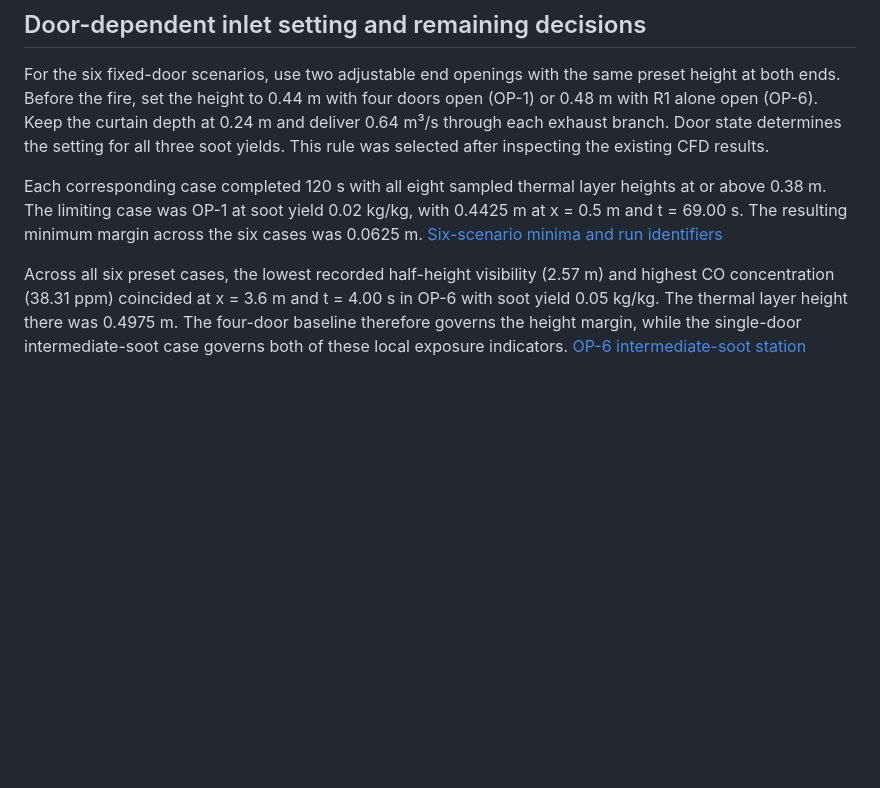
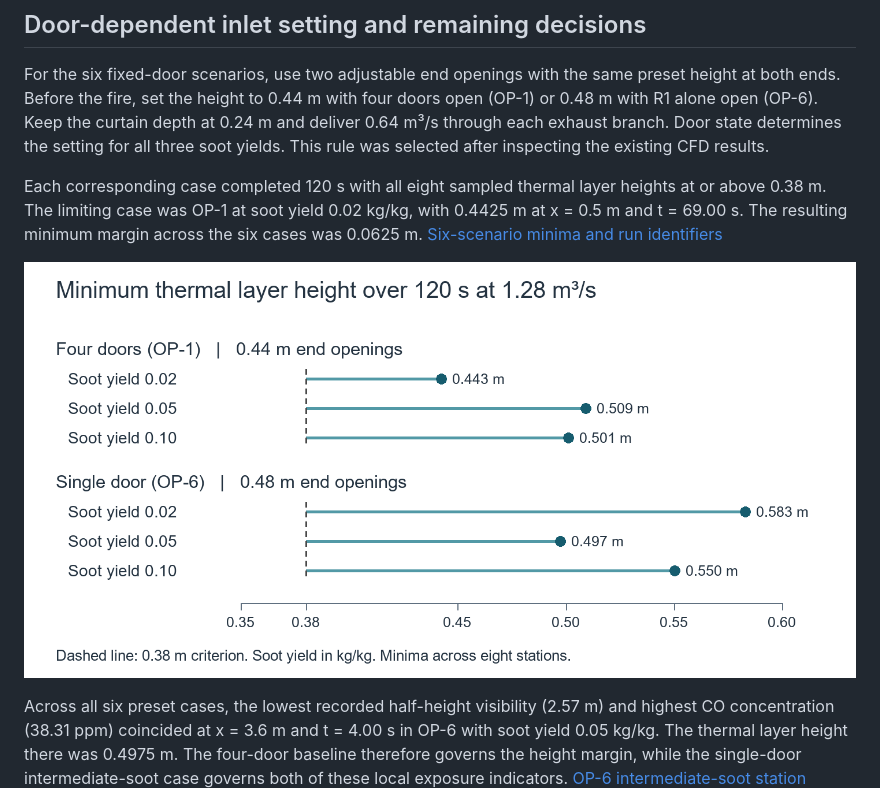
Before and after one commit to LYUml/polyu_bse3322, a Markdown page: 07_Report/Group18_review_draft.md, the part around the change. Drawn GitHub-style; pictures changed too: 07_Report/door_preset_minimum_heights.png (added); blank space fills up the shorter version.

Commit message:
Plot full-duration layer-height minima for verified inlet presets

```diff
--- a/07_Report/Group18_review_draft.md
+++ b/07_Report/Group18_review_draft.md
@@ -133,6 +133,8 @@ For the six fixed-door scenarios, use two adjustable end openings with the same
 
 Each corresponding case completed 120 s with all eight sampled thermal layer heights at or above 0.38 m. The limiting case was OP-1 at soot yield 0.02 kg/kg, with 0.4425 m at x = 0.5 m and t = 69.00 s. The resulting minimum margin across the six cases was 0.0625 m. [Six-scenario minima and run identifiers](../05_Calculations/door_preset_1p28_six_scenarios.csv)
 
+![Minimum thermal layer height across eight stations over 120 s](door_preset_minimum_heights.png)
+
 Across all six preset cases, the lowest recorded half-height visibility (2.57 m) and highest CO concentration (38.31 ppm) coincided at x = 3.6 m and t = 4.00 s in OP-6 with soot yield 0.05 kg/kg. The thermal layer height there was 0.4975 m. The four-door baseline therefore governs the height margin, while the single-door intermediate-soot case governs both of these local exposure indicators. [OP-6 intermediate-soot station results](../05_Calculations/inlet48_6_0p05_0p24_1p28_120_stations.csv)
 
 The recommendation assumes the specified door state and inlet setting persist throughout the fire. Door transitions, actuator response and failure remain untested. The 0.96 m³/s comparison examines whether the same preset rule can reduce fan power while maintaining the height criterion. With the short-branch loss model above, reducing total flow from 1.28 to 0.96 m³/s would reduce the estimated combined electrical input from 10.32 to 4.35 W (about 58%). The lower figure is conditional on maintaining the six-scenario layer-height criterion. Both estimates exclude the remaining system pressure losses. The minimum feasible fan power remains undetermined.
```
